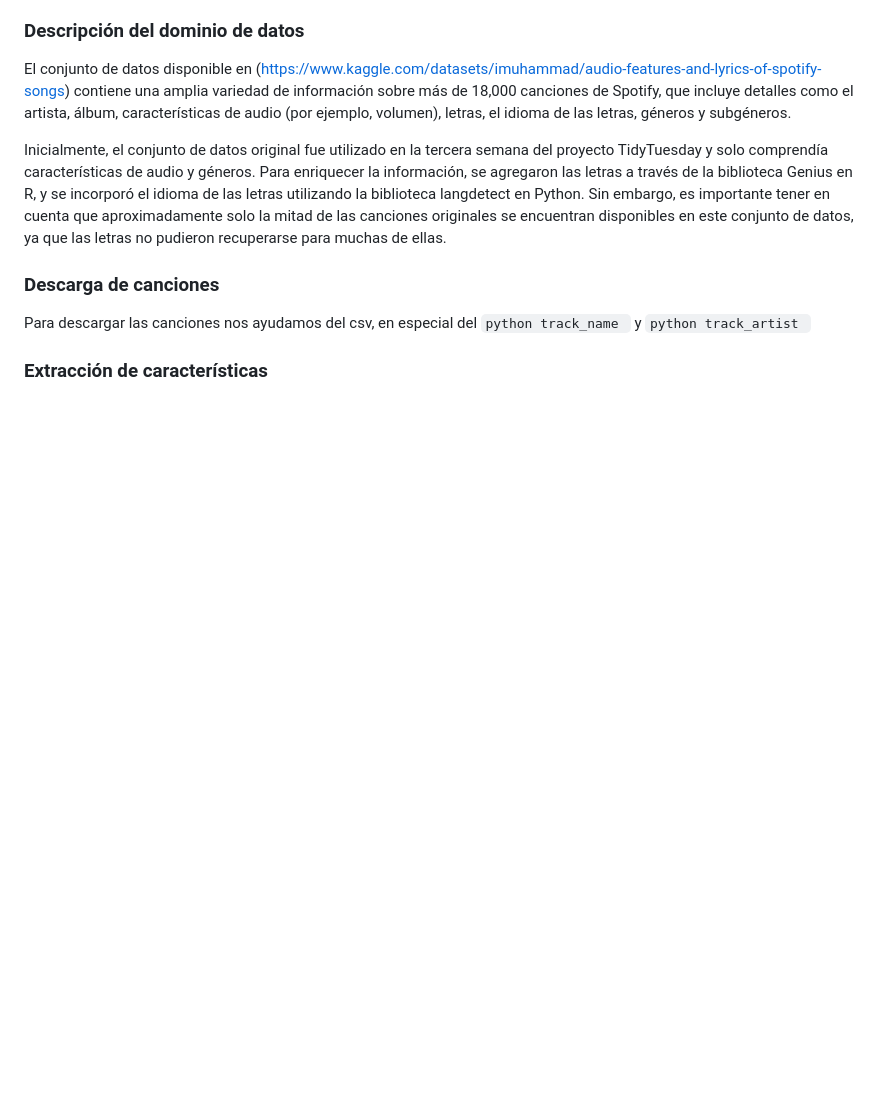
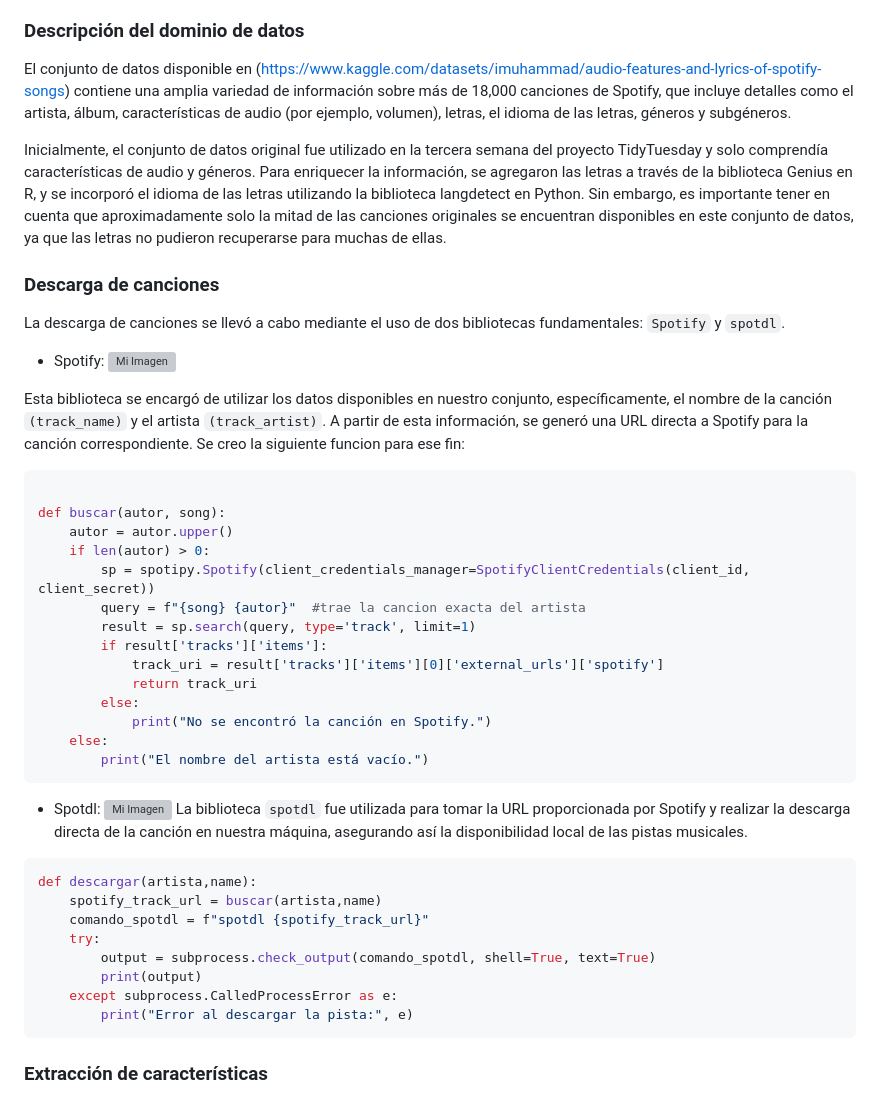
Before and after one commit to Jeanpierrre/BD2_Spotify, a Markdown page: README.md, the part around one of its changes. GitHub-like rendering; blank space fills up the shorter version; grey boxes are pictures that could not be loaded.

````diff
--- a/README.md
+++ b/README.md
@@ -22,10 +22,44 @@ Inicialmente, el conjunto de datos original fue utilizado en la tercera semana d
 
 
 ### Descarga de canciones
-Para descargar las canciones nos ayudamos del csv, en especial del ```python track_name ``` y ```python track_artist ```
+La descarga de canciones se llevó a cabo mediante el uso de dos bibliotecas fundamentales: ```Spotify``` y ```spotdl```.
+
+- Spotify:
+![Mi Imagen](fotos/api.png)
 
 
+Esta biblioteca se encargó de utilizar los datos disponibles en nuestro conjunto, específicamente, el nombre de la canción ```(track_name)``` y el artista ```(track_artist)```. A partir de esta información, se generó una URL directa a Spotify para la canción correspondiente. Se creo la siguiente funcion para ese fin:
+```python
 
+def buscar(autor, song):
+    autor = autor.upper()
+    if len(autor) > 0:
+        sp = spotipy.Spotify(client_credentials_manager=SpotifyClientCredentials(client_id, client_secret))
+        query = f"{song} {autor}"  #trae la cancion exacta del artista
+        result = sp.search(query, type='track', limit=1)
+        if result['tracks']['items']:
+            track_uri = result['tracks']['items'][0]['external_urls']['spotify']
+            return track_uri
+        else:
+            print("No se encontró la canción en Spotify.")
+    else:
+        print("El nombre del artista está vacío.")
+```
+
+- Spotdl:
+  ![Mi Imagen](fotos/spotdl.png)
+La biblioteca ```spotdl``` fue utilizada para tomar la URL proporcionada por Spotify y realizar la descarga directa de la canción en nuestra máquina, asegurando así la disponibilidad local de las pistas musicales.
+
+```python
+def descargar(artista,name):
+    spotify_track_url = buscar(artista,name)
+    comando_spotdl = f"spotdl {spotify_track_url}"
+    try:
+        output = subprocess.check_output(comando_spotdl, shell=True, text=True)
+        print(output)
+    except subprocess.CalledProcessError as e:
+        print("Error al descargar la pista:", e)
+```
 
 
 
````
Also changed, not shown: other parts of README.md (+1 -1 lines).
